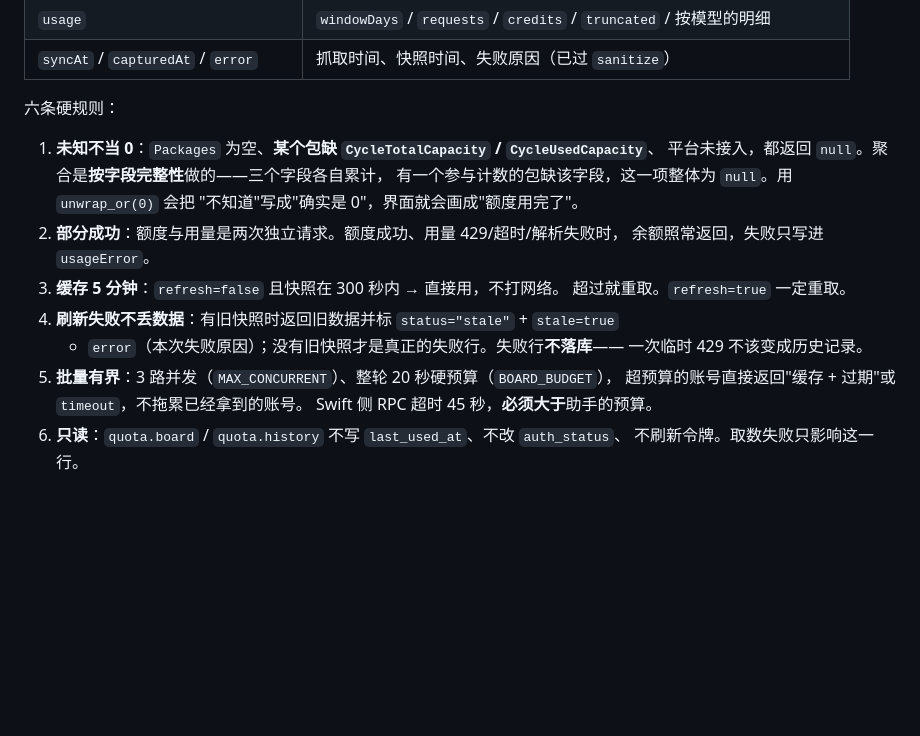
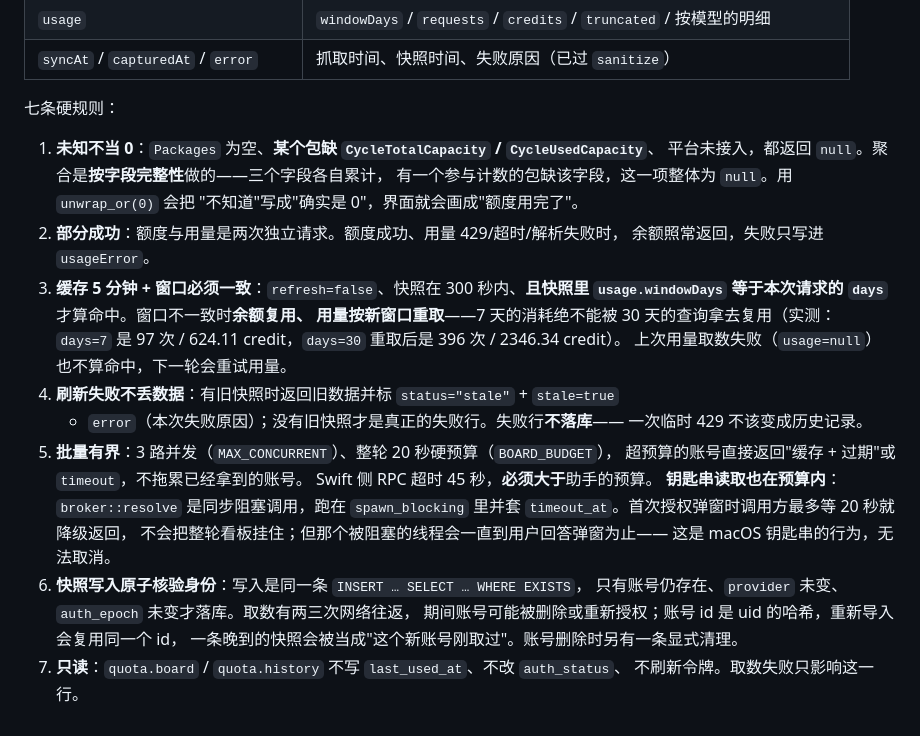
Before and after one commit to easonwong2026-del/AICC, a Markdown page: docs/ACCOUNT_WORKER.md, the part around the change. GitHub-like rendering; blank space fills up the shorter version.

Commit message:
docs(quota): record the window and identity rules

```diff
--- a/docs/ACCOUNT_WORKER.md
+++ b/docs/ACCOUNT_WORKER.md
@@ -425,7 +425,7 @@ WorkBuddy AI 是另一个站点，拿它的授权请求这些接口，轻则 401
 | `usage` | `windowDays` / `requests` / `credits` / `truncated` / 按模型的明细 |
 | `syncAt` / `capturedAt` / `error` | 抓取时间、快照时间、失败原因（已过 `sanitize`） |
 
-六条硬规则：
+七条硬规则：
 
 1. **未知不当 0**：`Packages` 为空、**某个包缺 `CycleTotalCapacity` / `CycleUsedCapacity`**、
    平台未接入，都返回 `null`。聚合是**按字段完整性**做的——三个字段各自累计，
@@ -433,13 +433,24 @@ WorkBuddy AI 是另一个站点，拿它的授权请求这些接口，轻则 401
    "不知道"写成"确实是 0"，界面就会画成"额度用完了"。
 2. **部分成功**：额度与用量是两次独立请求。额度成功、用量 429/超时/解析失败时，
    余额照常返回，失败只写进 `usageError`。
-3. **缓存 5 分钟**：`refresh=false` 且快照在 300 秒内 → 直接用，不打网络。
-   超过就重取。`refresh=true` 一定重取。
+3. **缓存 5 分钟 + 窗口必须一致**：`refresh=false`、快照在 300 秒内、**且快照里
+   `usage.windowDays` 等于本次请求的 `days`** 才算命中。窗口不一致时**余额复用、
+   用量按新窗口重取**——7 天的消耗绝不能被 30 天的查询拿去复用（实测：
+   `days=7` 是 97 次 / 624.11 credit，`days=30` 重取后是 396 次 / 2346.34 credit）。
+   上次用量取数失败（`usage=null`）也不算命中，下一轮会重试用量。
 4. **刷新失败不丢数据**：有旧快照时返回旧数据并标 `status="stale"` + `stale=true`
    + `error`（本次失败原因）；没有旧快照才是真正的失败行。失败行**不落库**——
    一次临时 429 不该变成历史记录。
 5. **批量有界**：3 路并发（`MAX_CONCURRENT`）、整轮 20 秒硬预算（`BOARD_BUDGET`），
    超预算的账号直接返回"缓存 + 过期"或 `timeout`，不拖累已经拿到的账号。
    Swift 侧 RPC 超时 45 秒，**必须大于**助手的预算。
-6. **只读**：`quota.board` / `quota.history` 不写 `last_used_at`、不改 `auth_status`、
+   **钥匙串读取也在预算内**：`broker::resolve` 是同步阻塞调用，跑在 `spawn_blocking`
+   里并套 `timeout_at`。首次授权弹窗时调用方最多等 20 秒就降级返回，
+   不会把整轮看板挂住；但那个被阻塞的线程会一直到用户回答弹窗为止——
+   这是 macOS 钥匙串的行为，无法取消。
+6. **快照写入原子核验身份**：写入是同一条 `INSERT … SELECT … WHERE EXISTS`，
+   只有账号仍存在、`provider` 未变、`auth_epoch` 未变才落库。取数有两三次网络往返，
+   期间账号可能被删除或重新授权；账号 id 是 uid 的哈希，重新导入会复用同一个 id，
+   一条晚到的快照会被当成"这个新账号刚取过"。账号删除时另有一条显式清理。
+7. **只读**：`quota.board` / `quota.history` 不写 `last_used_at`、不改 `auth_status`、
    不刷新令牌。取数失败只影响这一行。
```
